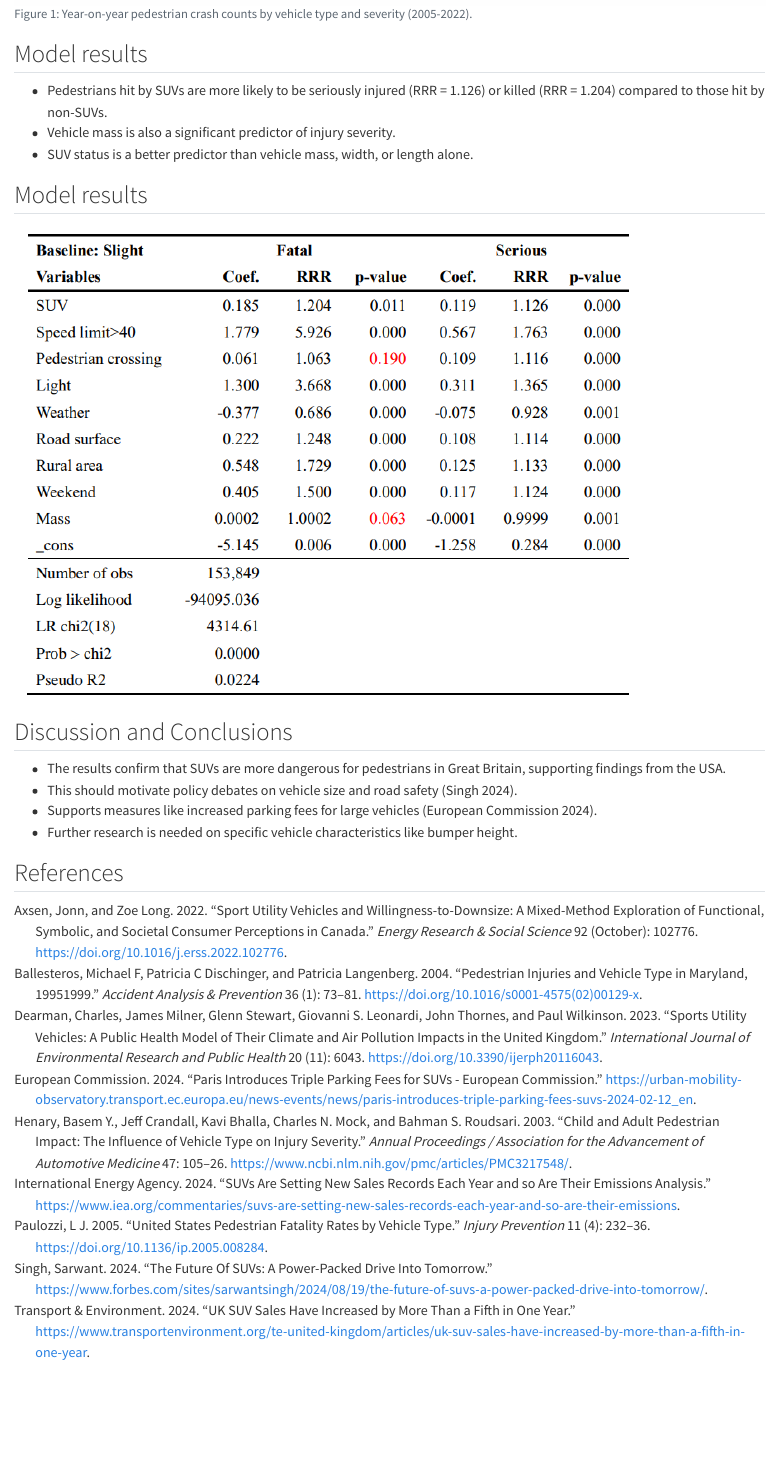
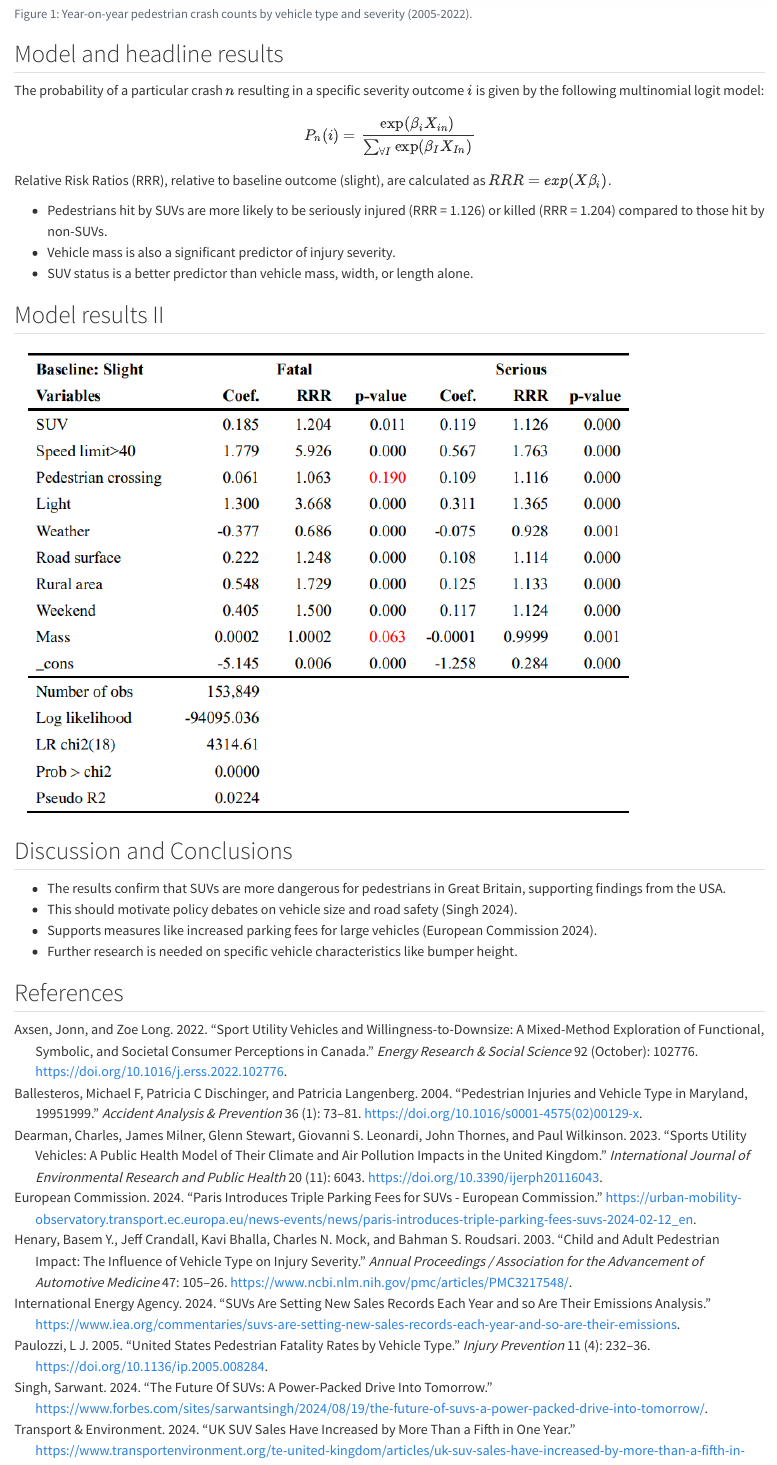
Before and after one commit to Robinlovelace/rs5c, a Quarto document (slides.qmd): the page in a window 1100 px wide, from 1730 px down. Rendered offline with R 4.5, knitr and Pandoc in place of Quarto, with nearby package versions.

Commit message:
Add model formula

````diff
--- a/slides.qmd
+++ b/slides.qmd
@@ -56,13 +56,21 @@ bibliography: references.bib
 knitr::include_graphics("fig1.png", error = FALSE)
 ```
 
-## Model results
+## Model and headline results
+
+The probability of a particular crash $n$ resulting in a specific severity outcome $i$ is given by the following multinomial logit model:
+
+$$
+P_n(i) = \frac{\exp(\beta_i X_{in})}{\sum_{\forall I} \exp(\beta_I X_{In})}
+$$
+
+Relative Risk Ratios (RRR), relative to baseline outcome (slight), are calculated as $RRR = exp(X\beta_i)$.
 
 -   Pedestrians hit by SUVs are more likely to be seriously injured (RRR = 1.126) or killed (RRR = 1.204) compared to those hit by non-SUVs.
 -   Vehicle mass is also a significant predictor of injury severity.
 -   SUV status is a better predictor than vehicle mass, width, or length alone.
 
-## Model results
+## Model results II
 
 ![](images/paste-6.png)
 
````
